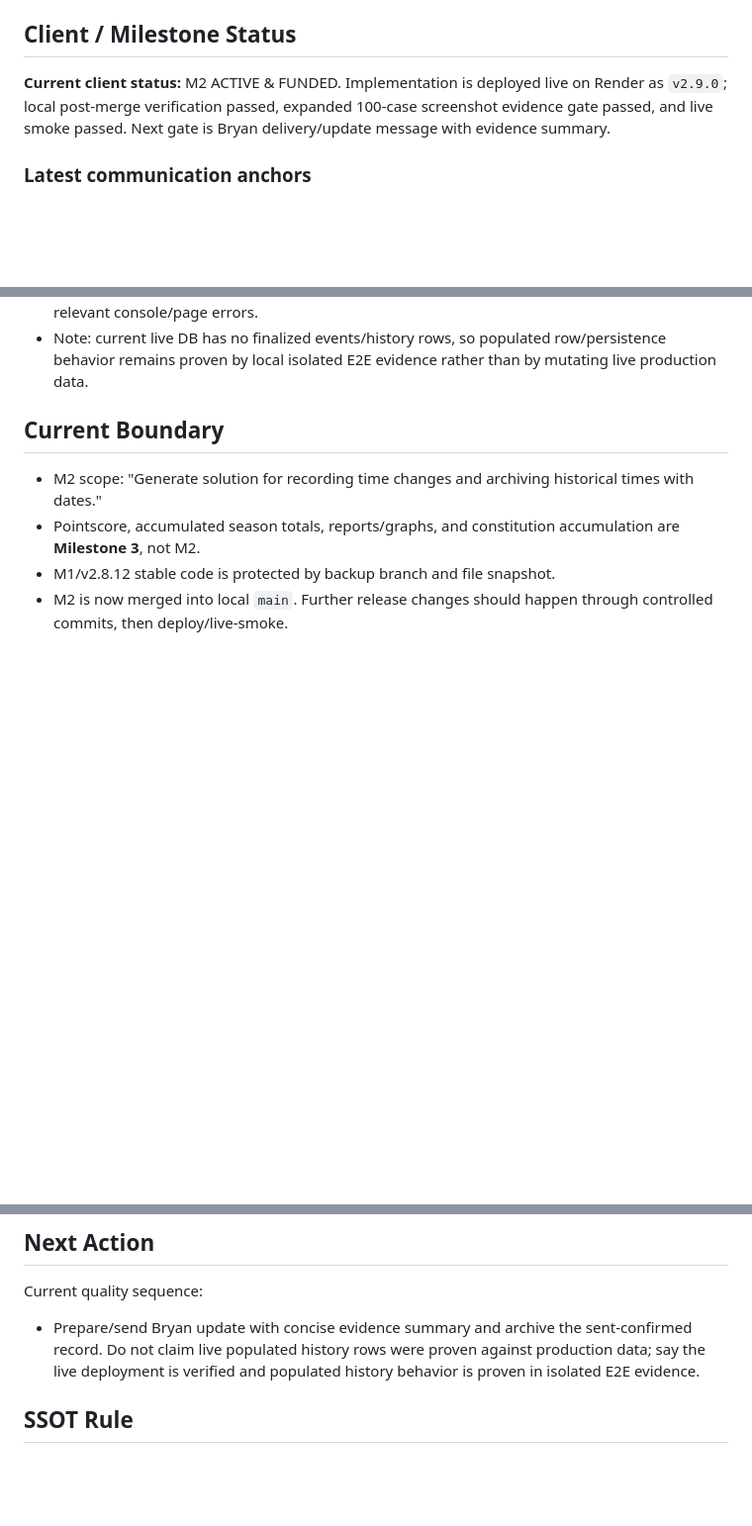
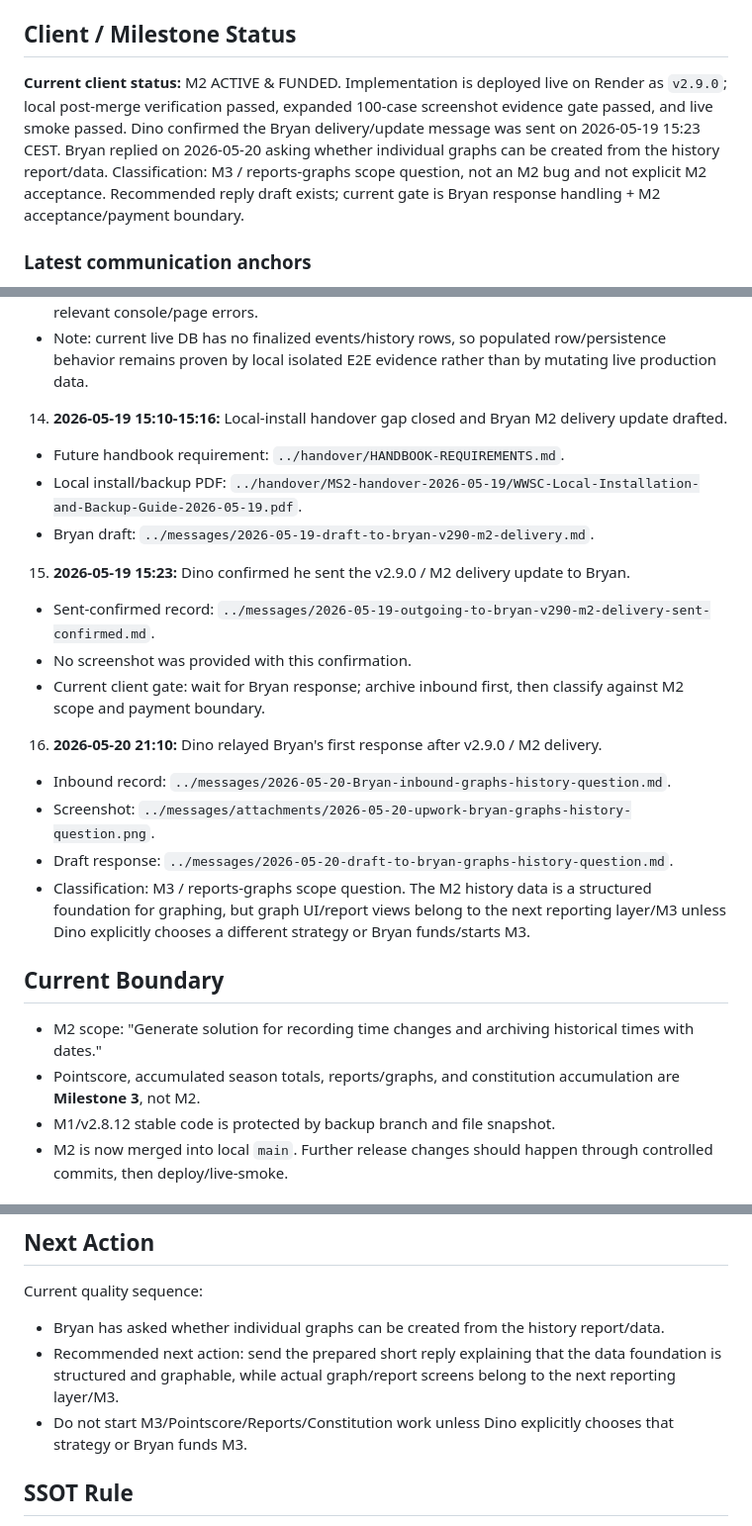
Before and after one commit to United-DigiArt-Vision/wwsc-demo, a Markdown page: version/CURRENT_STATE.md, 3 parts joined by grey strips. Shown at 99% size. Rendered like a GitHub page; blank space fills up the shorter version.

Commit message:
docs: record Bryan graph scope question

```diff
--- a/version/CURRENT_STATE.md
+++ b/version/CURRENT_STATE.md
@@ -27,7 +27,7 @@
 
 ## Client / Milestone Status
 
-**Current client status:** M2 ACTIVE & FUNDED. Implementation is deployed live on Render as `v2.9.0`; local post-merge verification passed, expanded 100-case screenshot evidence gate passed, and live smoke passed. Next gate is Bryan delivery/update message with evidence summary.
+**Current client status:** M2 ACTIVE & FUNDED. Implementation is deployed live on Render as `v2.9.0`; local post-merge verification passed, expanded 100-case screenshot evidence gate passed, and live smoke passed. Dino confirmed the Bryan delivery/update message was sent on 2026-05-19 15:23 CEST. Bryan replied on 2026-05-20 asking whether individual graphs can be created from the history report/data. Classification: M3 / reports-graphs scope question, not an M2 bug and not explicit M2 acceptance. Recommended reply draft exists; current gate is Bryan response handling + M2 acceptance/payment boundary.
 
 ### Latest communication anchors
 
@@ -72,6 +72,19 @@
    - Screenshots: `docs/screenshots/live-smoke-2026-05-19/`.
    - Result: PASS for live version, dashboard/sidebar, Members History actions, History empty-state modal on current no-history live DB, Season Calendar, no M3 leakage on loaded screens, and no relevant console/page errors.
    - Note: current live DB has no finalized events/history rows, so populated row/persistence behavior remains proven by local isolated E2E evidence rather than by mutating live production data.
+14. **2026-05-19 15:10-15:16:** Local-install handover gap closed and Bryan M2 delivery update drafted.
+   - Future handbook requirement: `../handover/HANDBOOK-REQUIREMENTS.md`.
+   - Local install/backup PDF: `../handover/MS2-handover-2026-05-19/WWSC-Local-Installation-and-Backup-Guide-2026-05-19.pdf`.
+   - Bryan draft: `../messages/2026-05-19-draft-to-bryan-v290-m2-delivery.md`.
+15. **2026-05-19 15:23:** Dino confirmed he sent the v2.9.0 / M2 delivery update to Bryan.
+   - Sent-confirmed record: `../messages/2026-05-19-outgoing-to-bryan-v290-m2-delivery-sent-confirmed.md`.
+   - No screenshot was provided with this confirmation.
+   - Current client gate: wait for Bryan response; archive inbound first, then classify against M2 scope and payment boundary.
+16. **2026-05-20 21:10:** Dino relayed Bryan's first response after v2.9.0 / M2 delivery.
+   - Inbound record: `../messages/2026-05-20-Bryan-inbound-graphs-history-question.md`.
+   - Screenshot: `../messages/attachments/2026-05-20-upwork-bryan-graphs-history-question.png`.
+   - Draft response: `../messages/2026-05-20-draft-to-bryan-graphs-history-question.md`.
+   - Classification: M3 / reports-graphs scope question. The M2 history data is a structured foundation for graphing, but graph UI/report views belong to the next reporting layer/M3 unless Dino explicitly chooses a different strategy or Bryan funds/starts M3.
 
 ## Current Boundary
 
@@ -117,7 +130,9 @@ The SSOT completion commit is a documentation anchor per SR-VERSION-003. `Record
 ## Next Action
 
 Current quality sequence:
-- Prepare/send Bryan update with concise evidence summary and archive the sent-confirmed record. Do not claim live populated history rows were proven against production data; say the live deployment is verified and populated history behavior is proven in isolated E2E evidence.
+- Bryan has asked whether individual graphs can be created from the history report/data.
+- Recommended next action: send the prepared short reply explaining that the data foundation is structured and graphable, while actual graph/report screens belong to the next reporting layer/M3.
+- Do not start M3/Pointscore/Reports/Constitution work unless Dino explicitly chooses that strategy or Bryan funds M3.
 
 ## SSOT Rule
 
```
Also changed, not shown: PROGRESS.md (+13 -7 lines).
